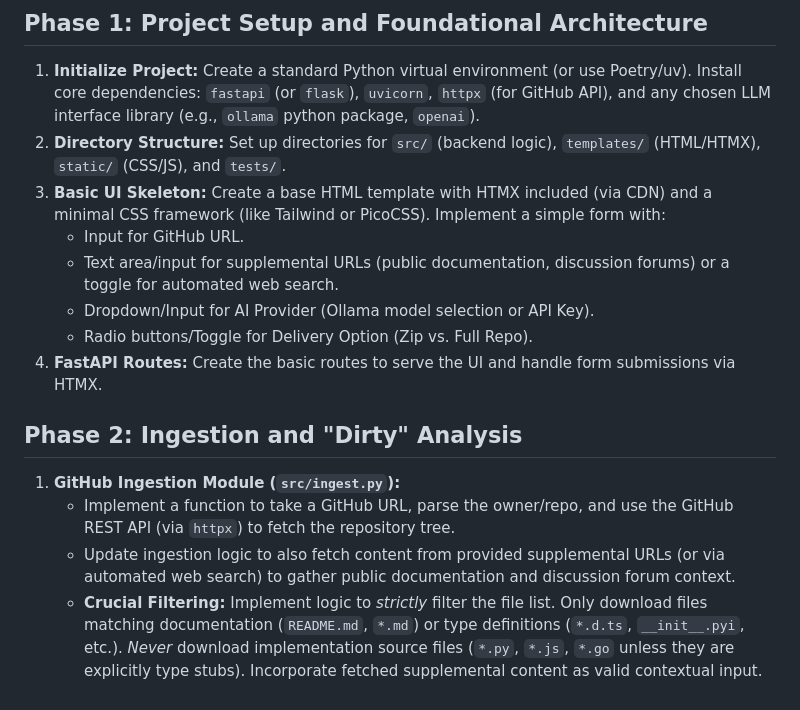
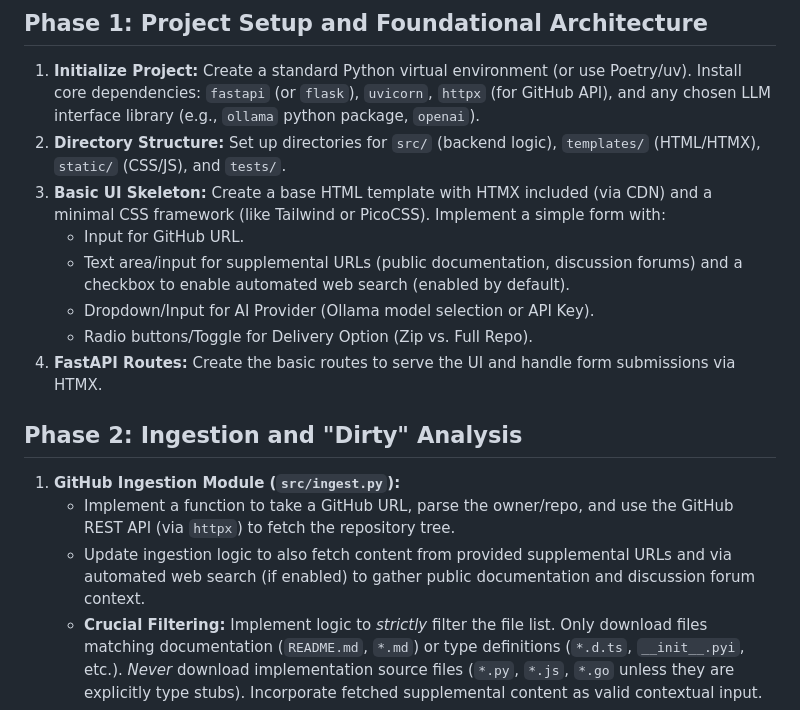
Before and after one commit to Ciemaar/Spite, a Markdown page: IMPLEMENTATION_PLAN.md, the part around the change. Drawn GitHub-style.

```diff
--- a/IMPLEMENTATION_PLAN.md
+++ b/IMPLEMENTATION_PLAN.md
@@ -7,7 +7,7 @@ This document breaks down the development of Spite into actionable, sequential s
 2. **Directory Structure:** Set up directories for `src/` (backend logic), `templates/` (HTML/HTMX), `static/` (CSS/JS), and `tests/`.
 3. **Basic UI Skeleton:** Create a base HTML template with HTMX included (via CDN) and a minimal CSS framework (like Tailwind or PicoCSS). Implement a simple form with:
    - Input for GitHub URL.
-   - Text area/input for supplemental URLs (public documentation, discussion forums) or a toggle for automated web search.
+   - Text area/input for supplemental URLs (public documentation, discussion forums) and a checkbox to enable automated web search (enabled by default).
    - Dropdown/Input for AI Provider (Ollama model selection or API Key).
    - Radio buttons/Toggle for Delivery Option (Zip vs. Full Repo).
 4. **FastAPI Routes:** Create the basic routes to serve the UI and handle form submissions via HTMX.
@@ -15,7 +15,7 @@ This document breaks down the development of Spite into actionable, sequential s
 ## Phase 2: Ingestion and "Dirty" Analysis
 1. **GitHub Ingestion Module (`src/ingest.py`):**
    - Implement a function to take a GitHub URL, parse the owner/repo, and use the GitHub REST API (via `httpx`) to fetch the repository tree.
-   - Update ingestion logic to also fetch content from provided supplemental URLs (or via automated web search) to gather public documentation and discussion forum context.
+   - Update ingestion logic to also fetch content from provided supplemental URLs and via automated web search (if enabled) to gather public documentation and discussion forum context.
    - **Crucial Filtering:** Implement logic to *strictly* filter the file list. Only download files matching documentation (`README.md`, `*.md`) or type definitions (`*.d.ts`, `__init__.pyi`, etc.). *Never* download implementation source files (`*.py`, `*.js`, `*.go` unless they are explicitly type stubs). Incorporate fetched supplemental content as valid contextual input.
 2. **LLM Interface (`src/llm.py`):**
    - Create a uniform interface to interact with Ollama (primary) and cloud providers (secondary).
```
Also changed, not shown: AGENT_INSTRUCTIONS.md (+1 -1 lines), REQUIREMENTS.md (+3 -3 lines).
